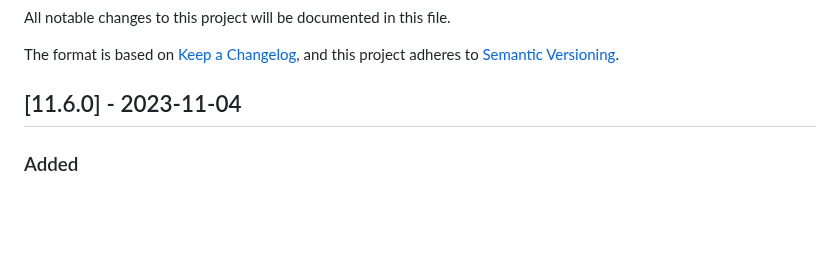
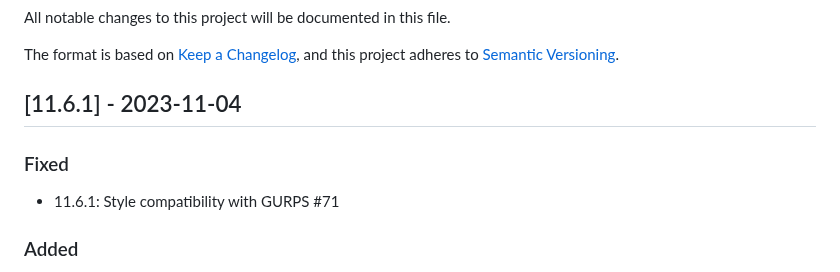
Before and after one commit to SvenWerlen/moulinette-core, a Markdown page: CHANGELOG.md, the part around the change. Rendered like a GitHub page; blank space fills up the shorter version.

Commit message:
#71 Style compatibility with GURPS

```diff
--- a/CHANGELOG.md
+++ b/CHANGELOG.md
@@ -4,7 +4,9 @@ All notable changes to this project will be documented in this file.
 The format is based on [Keep a Changelog](https://keepachangelog.com/en/1.0.0/),
 and this project adheres to [Semantic Versioning](https://semver.org/spec/v2.0.0.html).
 
-## [11.6.0] - 2023-11-04
+## [11.6.1] - 2023-11-04
+### Fixed
+- 11.6.1: Style compatibility with GURPS #71
 ### Added
 - Download manager (progressbar)
 - Discord integration (into main)
```
